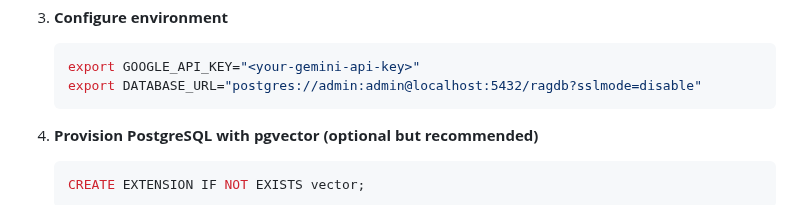
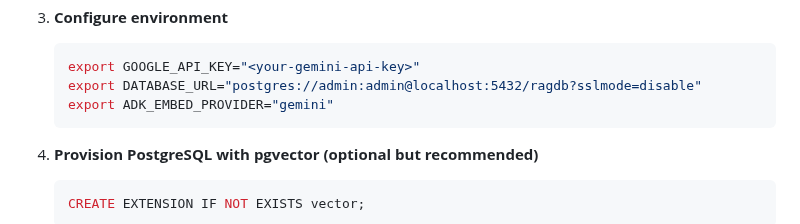
Before and after one commit to Protocol-Lattice/go-agent, a Markdown page: README.md, the part around the change. Rendered like a GitHub page.

````diff
--- a/README.md
+++ b/README.md
@@ -85,6 +85,7 @@ reply, _ := rt.Generate(ctx, session.ID(), "How do I wire an agent?")
    ```bash
    export GOOGLE_API_KEY="<your-gemini-api-key>"
    export DATABASE_URL="postgres://admin:admin@localhost:5432/ragdb?sslmode=disable"
+   export ADK_EMBED_PROVIDER="gemini"
    ```
 
 4. **Provision PostgreSQL with pgvector (optional but recommended)**
````
